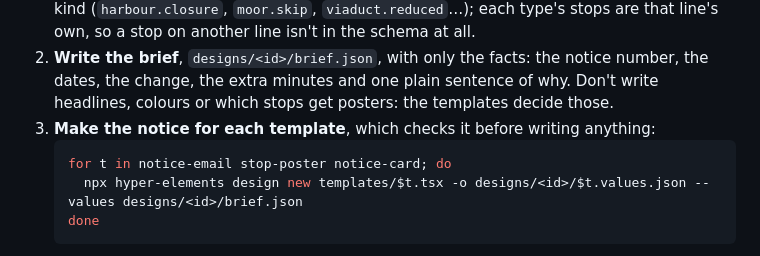
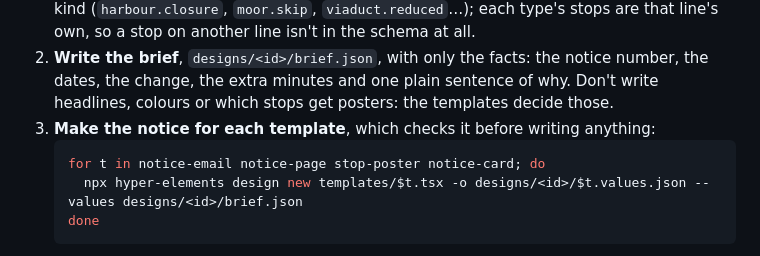
Before and after one commit to ayush00git/peregrine-notices, a Markdown page: AGENTS.md, the part around the change. GitHub-like rendering.

````diff
--- a/AGENTS.md
+++ b/AGENTS.md
@@ -16,7 +16,7 @@ anything is drawn. The templates are in `templates/` (with their shared parts in
    templates decide those.
 3. **Make the notice for each template**, which checks it before writing anything:
    ```bash
-   for t in notice-email stop-poster notice-card; do
+   for t in notice-email notice-page stop-poster notice-card; do
      npx hyper-elements design new templates/$t.tsx -o designs/<id>/$t.values.json --values designs/<id>/brief.json
    done
    ```
````
Also changed, not shown: README.md (+10 -5 lines), docs/page.png (added), 8 other files.
